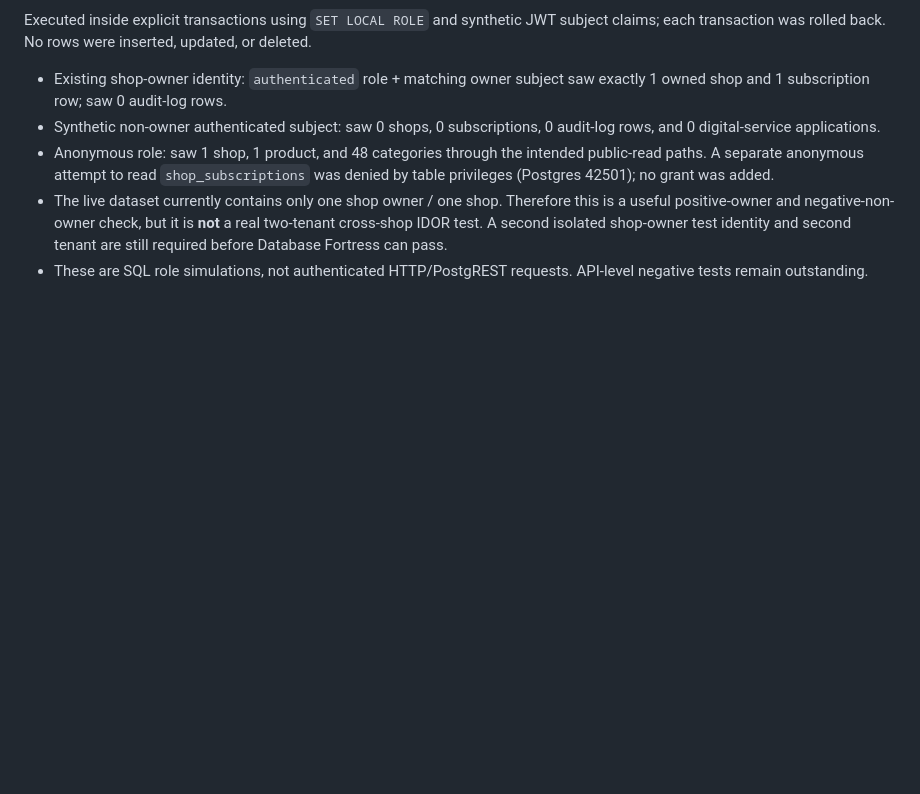
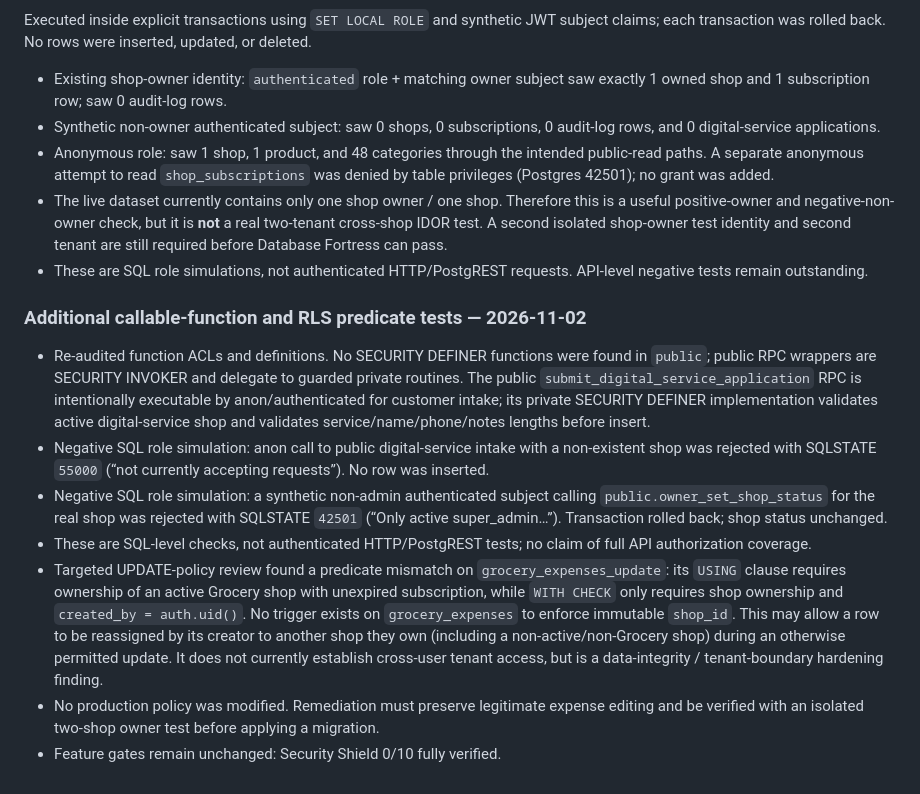
Before and after one commit to smartdigitalseva05-hash/smart-grocery-store-pro, a Markdown page: PROJECT_STATUS.md, the part around the change. Rendered like a GitHub page; blank space fills up the shorter version.

Commit message:
Record callable RPC negative tests and RLS policy mismatch

```diff
--- a/PROJECT_STATUS.md
+++ b/PROJECT_STATUS.md
@@ -491,3 +491,13 @@ Executed inside explicit transactions using `SET LOCAL ROLE` and synthetic JWT s
 - Anonymous role: saw 1 shop, 1 product, and 48 categories through the intended public-read paths. A separate anonymous attempt to read `shop_subscriptions` was denied by table privileges (Postgres 42501); no grant was added.
 - The live dataset currently contains only one shop owner / one shop. Therefore this is a useful positive-owner and negative-non-owner check, but it is **not** a real two-tenant cross-shop IDOR test. A second isolated shop-owner test identity and second tenant are still required before Database Fortress can pass.
 - These are SQL role simulations, not authenticated HTTP/PostgREST requests. API-level negative tests remain outstanding.
+
+
+### Additional callable-function and RLS predicate tests — 2026-11-02
+- Re-audited function ACLs and definitions. No SECURITY DEFINER functions were found in `public`; public RPC wrappers are SECURITY INVOKER and delegate to guarded private routines. The public `submit_digital_service_application` RPC is intentionally executable by anon/authenticated for customer intake; its private SECURITY DEFINER implementation validates active digital-service shop and validates service/name/phone/notes lengths before insert.
+- Negative SQL role simulation: anon call to public digital-service intake with a non-existent shop was rejected with SQLSTATE `55000` (“not currently accepting requests”). No row was inserted.
+- Negative SQL role simulation: a synthetic non-admin authenticated subject calling `public.owner_set_shop_status` for the real shop was rejected with SQLSTATE `42501` (“Only active super_admin…”). Transaction rolled back; shop status unchanged.
+- These are SQL-level checks, not authenticated HTTP/PostgREST tests; no claim of full API authorization coverage.
+- Targeted UPDATE-policy review found a predicate mismatch on `grocery_expenses_update`: its `USING` clause requires ownership of an active Grocery shop with unexpired subscription, while `WITH CHECK` only requires shop ownership and `created_by = auth.uid()`. No trigger exists on `grocery_expenses` to enforce immutable `shop_id`. This may allow a row to be reassigned by its creator to another shop they own (including a non-active/non-Grocery shop) during an otherwise permitted update. It does not currently establish cross-user tenant access, but is a data-integrity / tenant-boundary hardening finding.
+- No production policy was modified. Remediation must preserve legitimate expense editing and be verified with an isolated two-shop owner test before applying a migration.
+- Feature gates remain unchanged: Security Shield 0/10 fully verified.
```
